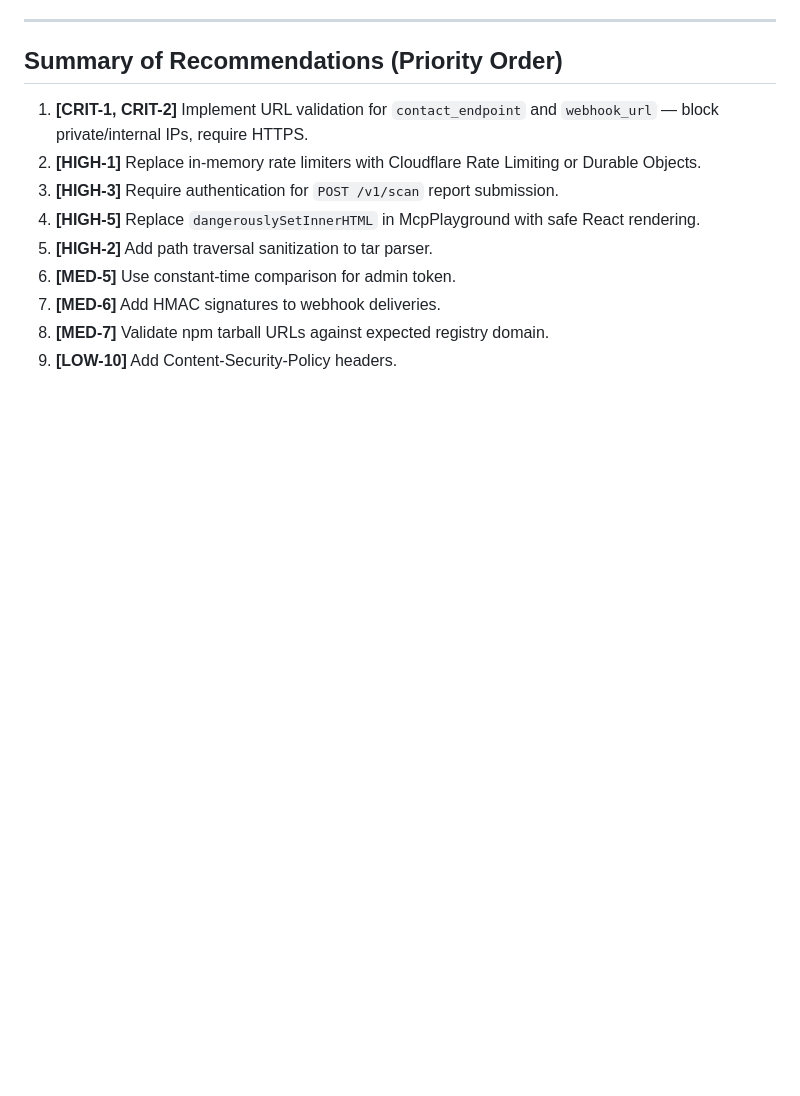
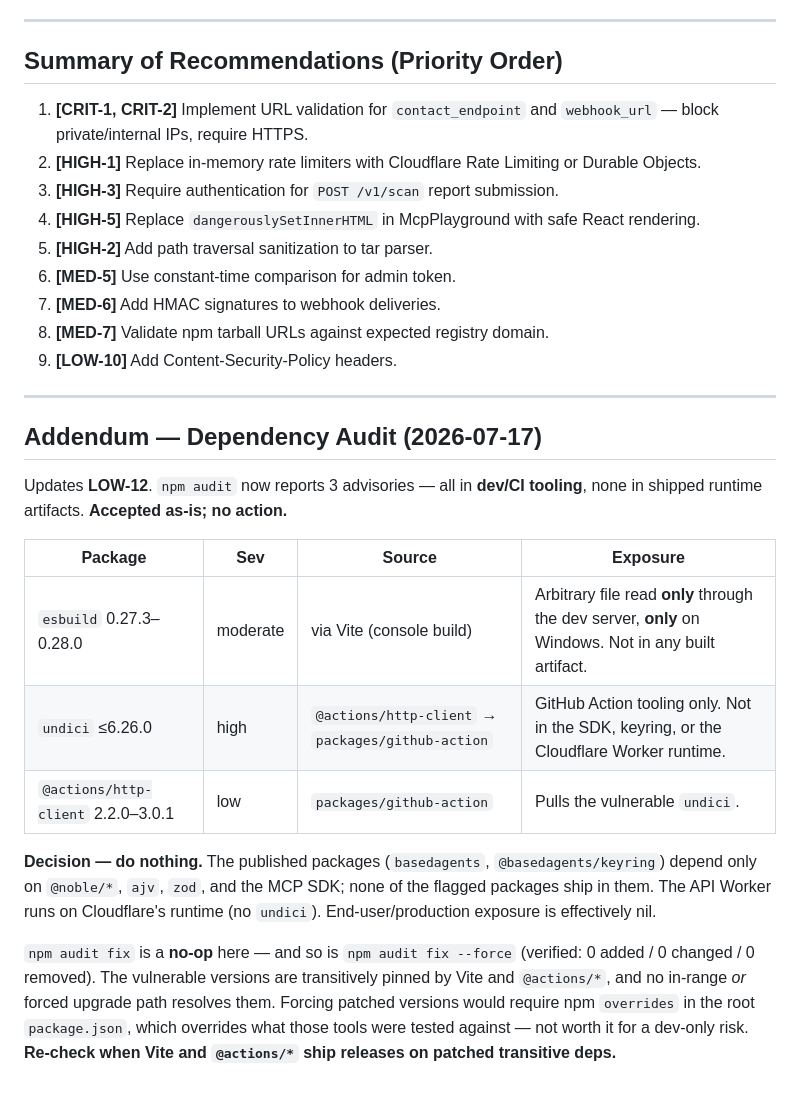
Before and after one commit to maxfain/basedagents, a Markdown page: SECURITY_AUDIT.md, the part around the change. Rendered like a GitHub page; blank space fills up the shorter version.

```diff
--- a/SECURITY_AUDIT.md
+++ b/SECURITY_AUDIT.md
@@ -399,3 +399,30 @@ No known CVEs in current versions.
 7. **[MED-6]** Add HMAC signatures to webhook deliveries.
 8. **[MED-7]** Validate npm tarball URLs against expected registry domain.
 9. **[LOW-10]** Add Content-Security-Policy headers.
+
+---
+
+## Addendum — Dependency Audit (2026-07-17)
+
+Updates **LOW-12**. `npm audit` now reports 3 advisories — all in **dev/CI
+tooling**, none in shipped runtime artifacts. **Accepted as-is; no action.**
+
+| Package | Sev | Source | Exposure |
+|---|---|---|---|
+| `esbuild` 0.27.3–0.28.0 | moderate | via Vite (console build) | Arbitrary file read **only** through the dev server, **only** on Windows. Not in any built artifact. |
+| `undici` ≤6.26.0 | high | `@actions/http-client` → `packages/github-action` | GitHub Action tooling only. Not in the SDK, keyring, or the Cloudflare Worker runtime. |
+| `@actions/http-client` 2.2.0–3.0.1 | low | `packages/github-action` | Pulls the vulnerable `undici`. |
+
+**Decision — do nothing.** The published packages (`basedagents`,
+`@basedagents/keyring`) depend only on `@noble/*`, `ajv`, `zod`, and the MCP
+SDK; none of the flagged packages ship in them. The API Worker runs on
+Cloudflare's runtime (no `undici`). End-user/production exposure is effectively
+nil.
+
+`npm audit fix` is a **no-op** here — and so is `npm audit fix --force`
+(verified: 0 added / 0 changed / 0 removed). The vulnerable versions are
+transitively pinned by Vite and `@actions/*`, and no in-range *or* forced
+upgrade path resolves them. Forcing patched versions would require npm
+`overrides` in the root `package.json`, which overrides what those tools were
+tested against — not worth it for a dev-only risk. **Re-check when Vite and
+`@actions/*` ship releases on patched transitive deps.**
```
Also changed, not shown: GOTCHAS.md (+50 -0 lines).
